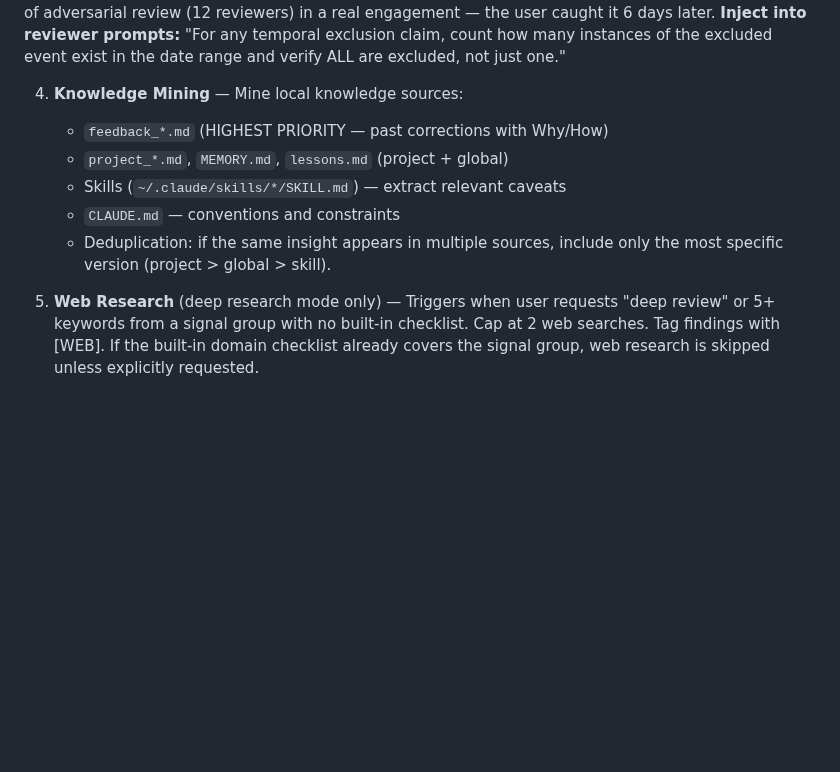
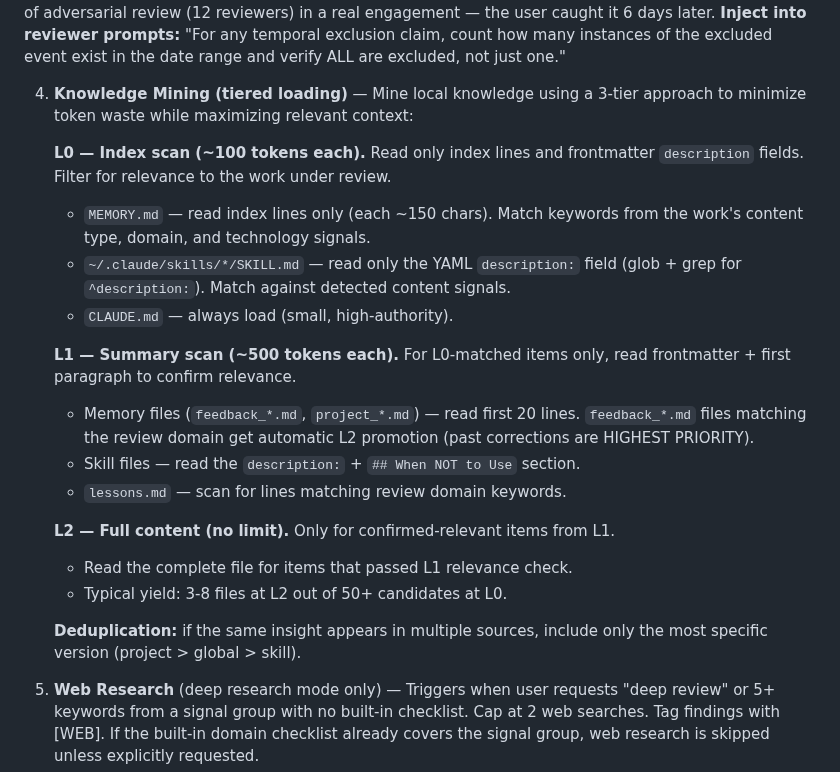
Before and after one commit to wan-huiyan/agent-review-panel, a Markdown page: SKILL.md, the part around the change. Drawn GitHub-style; blank space fills up the shorter version.

```diff
--- a/SKILL.md
+++ b/SKILL.md
@@ -159,13 +159,31 @@ the #1 cause of incorrect [CRITICAL] recommendations.**
    how many instances of the excluded event exist in the date range and verify
    ALL are excluded, not just one."
 
-4. **Knowledge Mining** — Mine local knowledge sources:
-   - `feedback_*.md` (HIGHEST PRIORITY — past corrections with Why/How)
-   - `project_*.md`, `MEMORY.md`, `lessons.md` (project + global)
-   - Skills (`~/.claude/skills/*/SKILL.md`) — extract relevant caveats
-   - `CLAUDE.md` — conventions and constraints
-   - Deduplication: if the same insight appears in multiple sources, include only
-     the most specific version (project > global > skill).
+4. **Knowledge Mining (tiered loading)** — Mine local knowledge using a 3-tier
+   approach to minimize token waste while maximizing relevant context:
+
+   **L0 — Index scan (~100 tokens each).** Read only index lines and frontmatter
+   `description` fields. Filter for relevance to the work under review.
+   - `MEMORY.md` — read index lines only (each ~150 chars). Match keywords from
+     the work's content type, domain, and technology signals.
+   - `~/.claude/skills/*/SKILL.md` — read only the YAML `description:` field
+     (glob + grep for `^description:`). Match against detected content signals.
+   - `CLAUDE.md` — always load (small, high-authority).
+
+   **L1 — Summary scan (~500 tokens each).** For L0-matched items only, read
+   frontmatter + first paragraph to confirm relevance.
+   - Memory files (`feedback_*.md`, `project_*.md`) — read first 20 lines.
+     `feedback_*.md` files matching the review domain get automatic L2 promotion
+     (past corrections are HIGHEST PRIORITY).
+   - Skill files — read the `description:` + `## When NOT to Use` section.
+   - `lessons.md` — scan for lines matching review domain keywords.
+
+   **L2 — Full content (no limit).** Only for confirmed-relevant items from L1.
+   - Read the complete file for items that passed L1 relevance check.
+   - Typical yield: 3-8 files at L2 out of 50+ candidates at L0.
+
+   **Deduplication:** if the same insight appears in multiple sources, include
+   only the most specific version (project > global > skill).
 
 5. **Web Research** (deep research mode only) — Triggers when user requests
    "deep review" or 5+ keywords from a signal group with no built-in checklist.
```
Also changed, not shown: skills/agent-review-panel/SKILL.md (+25 -7 lines).
